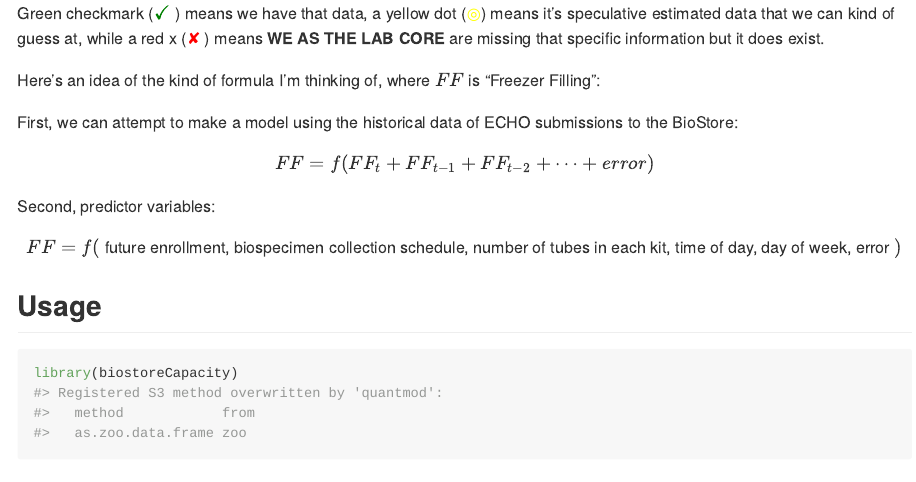
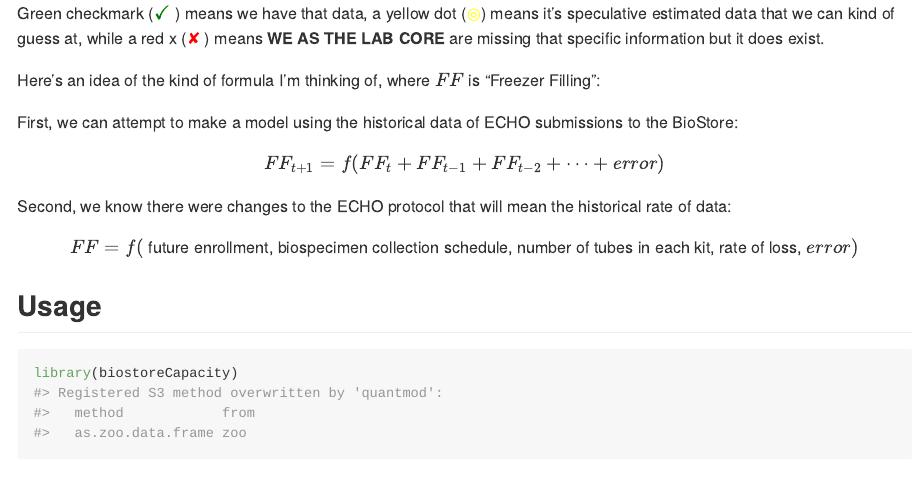
Before and after one commit to mshilts1/biostoreCapacity, an R Markdown document (README.Rmd): the page in a window 1100 px wide, from 1410 px down. The pictures show the output file README.md that the author committed with the source, drawn offline in the style of GitHub; long lines of code are wrapped; badge pictures from the web are left out.

Commit message:
fixed equation formatting

```diff
--- a/README.Rmd
+++ b/README.Rmd
@@ -75,10 +75,10 @@ Green checkmark ($\color{green}{\text{✓}}$ ) means we have that data, a yellow
 Here's an idea of the kind of formula I'm thinking of, where $FF$ is "Freezer Filling":
 
 First, we can attempt to make a model using the historical data of ECHO submissions to the BioStore:
-<center>$FF = f(FF_{t} + FF_{t-1} + FF_{t-2} + \cdots + error)$</center>
+<center>$FF_{t+1} = f(FF_{t} + FF_{t-1} + FF_{t-2} + \cdots + error)$</center>
 
-Second, predictor variables:
-<center>$FF = f($ future enrollment, biospecimen collection schedule, number of tubes in each kit, time of day, day of week, error $)$</center>
+Second, we know there were changes to the ECHO protocol that will mean the historical rate of data:
+<center>$FF = f($ future enrollment, biospecimen collection schedule, number of tubes in each kit, rate of loss, $error)$</center>
 
 
 ## Usage
```
Also changed, not shown: README.md.
